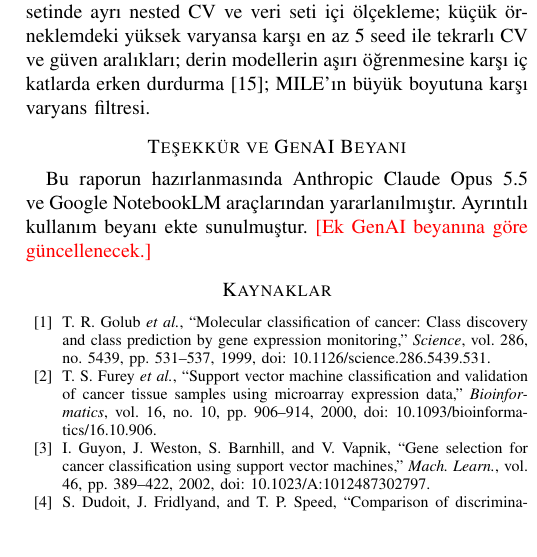
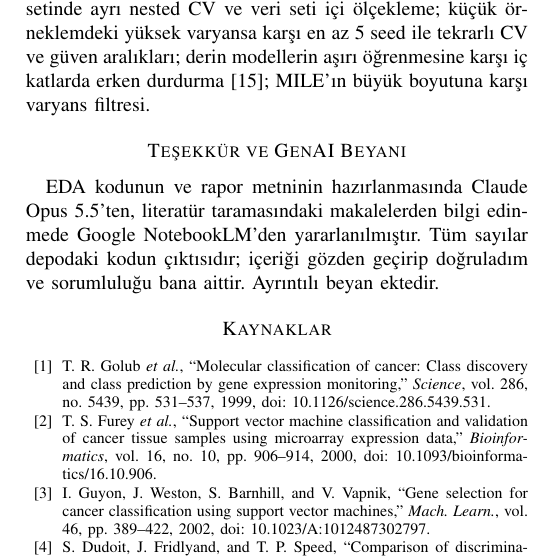
Before and after one commit to malierel/all-aml-leukemia-classification, a LaTeX paper (reports/ara_rapor.tex): part of one column of page 5 of 5, cut so that both start at the same text. Compiled offline with pdfLaTeX.

Commit message:
Ara rapor: GenAI beyanı kısaltıldı, NotebookLM kullanımı eklendi

```diff
--- a/reports/ara_rapor.tex
+++ b/reports/ara_rapor.tex
@@ -233,7 +233,7 @@ Rastgele Orman & Doğrusal olmayan, ölçeklemeye duyarsız; öznitelik önem sk
 
 % =====================================================================
 \section*{Teşekkür ve GenAI Beyanı}
-Bu raporun hazırlanmasında Anthropic Claude Opus 5.5 ve Google NotebookLM araçlarından yararlanılmıştır. Ayrıntılı kullanım beyanı ekte sunulmuştur. \todo{Ek GenAI beyanına göre güncellenecek.}
+EDA kodunun ve rapor metninin hazırlanmasında Claude Opus 5.5'ten, literatür taramasındaki makalelerden bilgi edinmede Google NotebookLM'den yararlanılmıştır. Tüm sayılar depodaki kodun çıktısıdır; içeriği gözden geçirip doğruladım ve sorumluluğu bana aittir. Ayrıntılı beyan ektedir.
 
 % =====================================================================
 \begin{thebibliography}{99}
```
